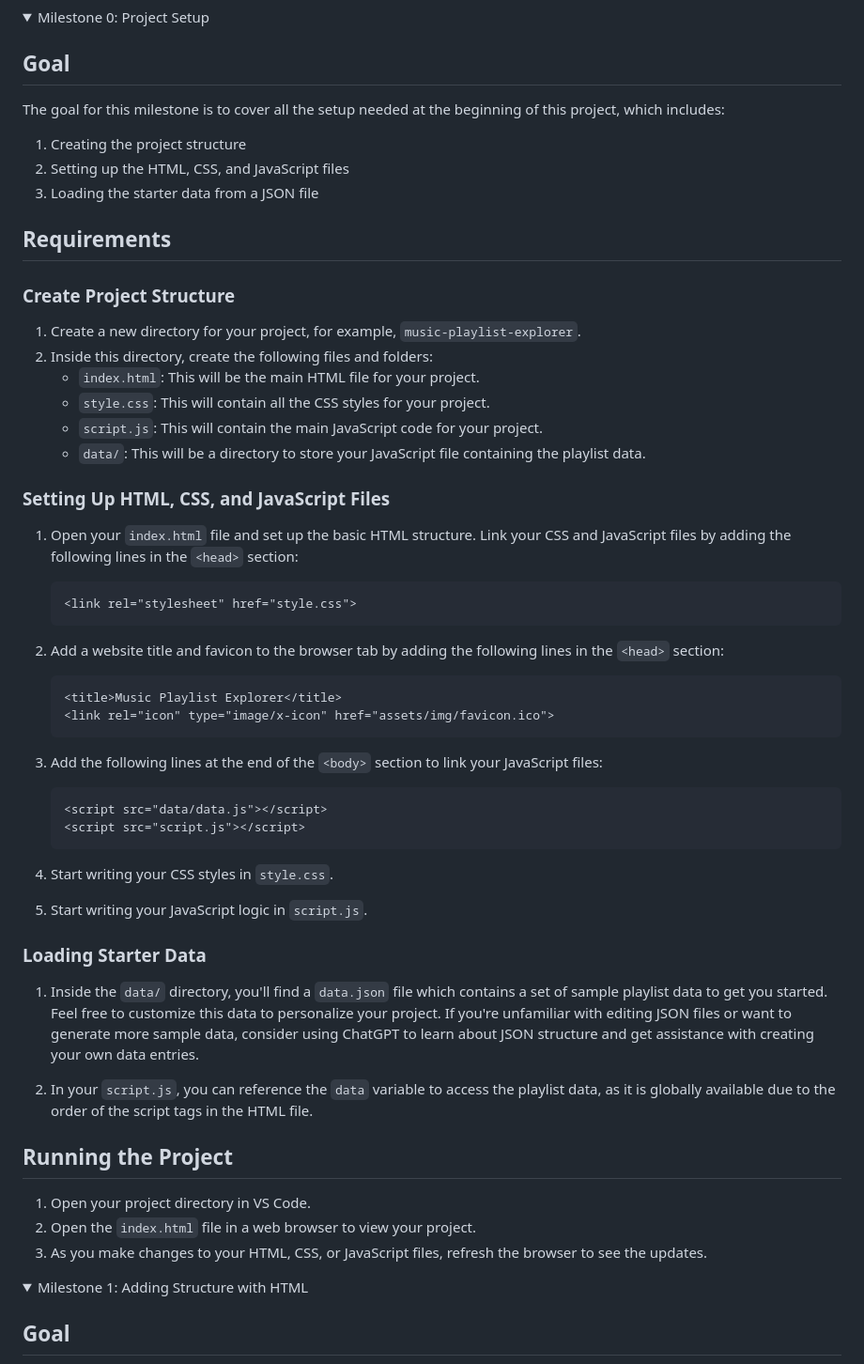
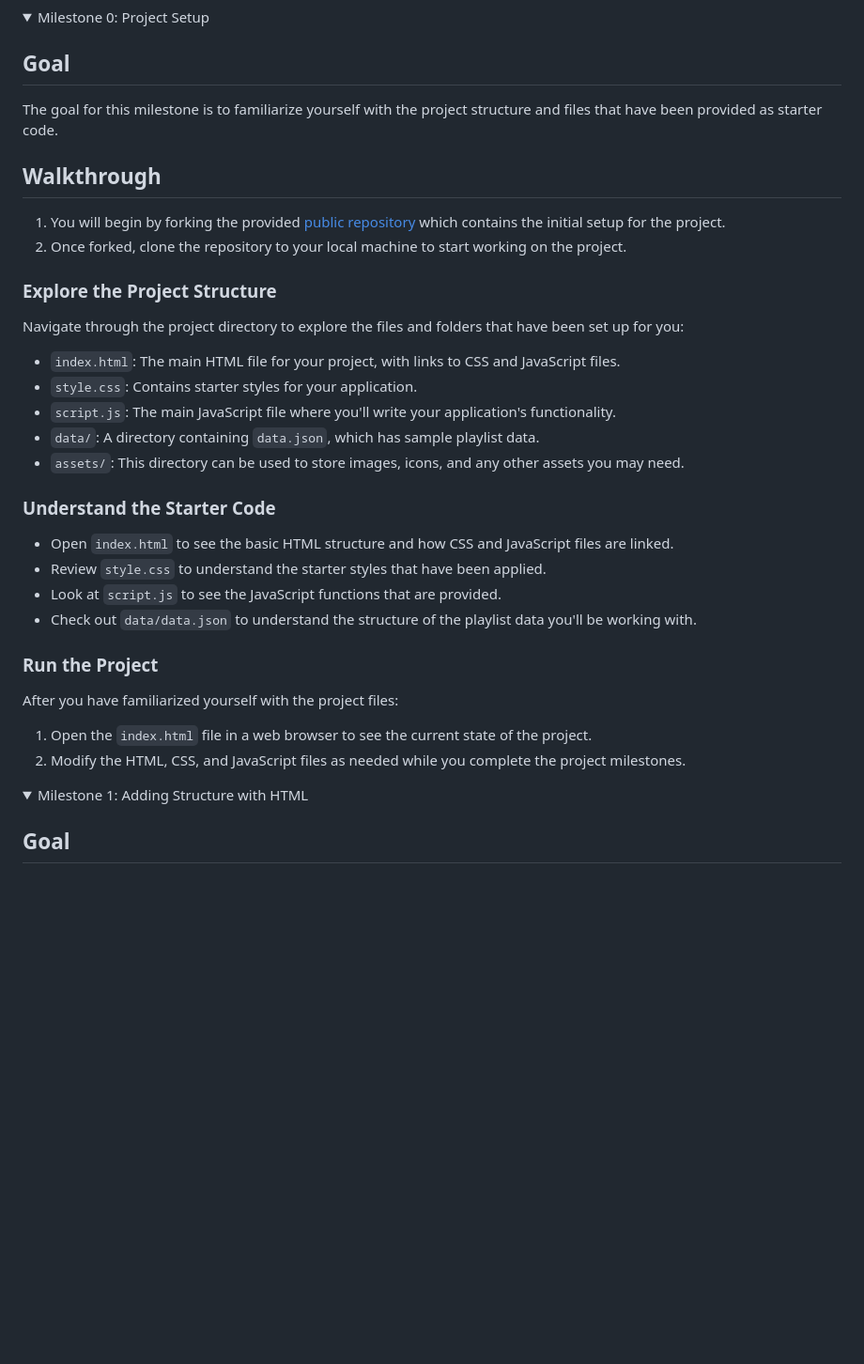
Before and after one commit to codepath/site-unit2-project1-music-playlist-creator-exemplar, a Markdown page: Instructions.md, the part around the change. Shown at 94% size. Drawn GitHub-style; folded sections open; blank space fills up the shorter version.

Commit message:
Restructure Milestone 0

````diff
--- a/Instructions.md
+++ b/Instructions.md
@@ -45,66 +45,41 @@ A simple version of the app with all the required features implemented:
 
 ## Goal
 
-The goal for this milestone is to cover all the setup needed at the beginning of this project, which includes:
+The goal for this milestone is to familiarize yourself with the project structure and files that have been provided as starter code.
 
-1. Creating the project structure
-2. Setting up the HTML, CSS, and JavaScript files
-3. Loading the starter data from a JSON file
+## Walkthrough
 
-## Requirements
+1. You will begin by forking the provided [public repository](https://github.com/codepath/site-unit2-project1-music-playlist-explorer-starter/) which contains the initial setup for the project.
+2. Once forked, clone the repository to your local machine to start working on the project.
 
-### Create Project Structure
+### Explore the Project Structure
 
-1. Create a new directory for your project, for example, `music-playlist-explorer`.
-2. Inside this directory, create the following files and folders:
-   - `index.html`: This will be the main HTML file for your project.
-   - `style.css`: This will contain all the CSS styles for your project.
-   - `script.js`: This will contain the main JavaScript code for your project.
-   - `data/`: This will be a directory to store your JavaScript file containing the playlist data.
+Navigate through the project directory to explore the files and folders that have been set up for you:
 
-### Setting Up HTML, CSS, and JavaScript Files
+- `index.html`: The main HTML file for your project, with links to CSS and JavaScript files.
+- `style.css`: Contains starter styles for your application.
+- `script.js`: The main JavaScript file where you'll write your application's functionality.
+- `data/`: A directory containing `data.json`, which has sample playlist data.
+- `assets/`: This directory can be used to store images, icons, and any other assets you may need.
 
-1. Open your `index.html` file and set up the basic HTML structure. Link your CSS and JavaScript files by adding the following lines in the `<head>` section:
+### Understand the Starter Code
 
-   ```html
-   <link rel="stylesheet" href="style.css">
-   ```
+- Open `index.html` to see the basic HTML structure and how CSS and JavaScript files are linked.
+- Review `style.css` to understand the starter styles that have been applied.
+- Look at `script.js` to see the JavaScript functions that are provided.
+- Check out `data/data.json` to understand the structure of the playlist data you'll be working with.
 
-2. Add a website title and favicon to the browser tab by adding the following lines in the `<head>` section:
+### Run the Project
 
-   ```html
-   <title>Music Playlist Explorer</title>
-   <link rel="icon" type="image/x-icon" href="assets/img/favicon.ico">
-   ```
+After you have familiarized yourself with the project files:
 
-3. Add the following lines at the end of the `<body>` section to link your JavaScript files:
-
-   ```html
-   <script src="data/data.js"></script>
-   <script src="script.js"></script>
-   ```
-
-4. Start writing your CSS styles in `style.css`.
-5. Start writing your JavaScript logic in `script.js`.
-
-### Loading Starter Data
-
-1. Inside the `data/` directory, you'll find a `data.json` file which contains a set of sample playlist data to get you started. Feel free to customize this data to personalize your project. If you're unfamiliar with editing JSON files or want to generate more sample data, consider using ChatGPT to learn about JSON structure and get assistance with creating your own data entries.
-
-2. In your `script.js`, you can reference the `data` variable to access the playlist data, as it is globally available due to the order of the script tags in the HTML file.
-
-## Running the Project
-
-1. Open your project directory in VS Code.
-2. Open the `index.html` file in a web browser to view your project.
-3. As you make changes to your HTML, CSS, or JavaScript files, refresh the browser to see the updates.
+1. Open the `index.html` file in a web browser to see the current state of the project.
+2. Modify the HTML, CSS, and JavaScript files as needed while you complete the project milestones.
 
 </details>
 
 <details>
 <summary style="font-size:1.2em; font-weight: 600">Milestone 1: Adding Structure with HTML</summary>
-
-
 
 ## Goal
 
````
